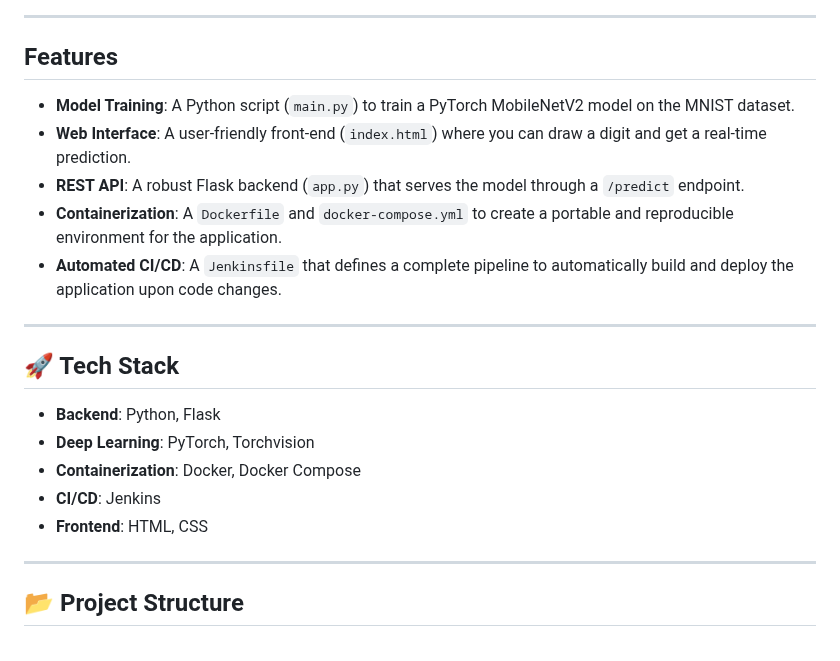
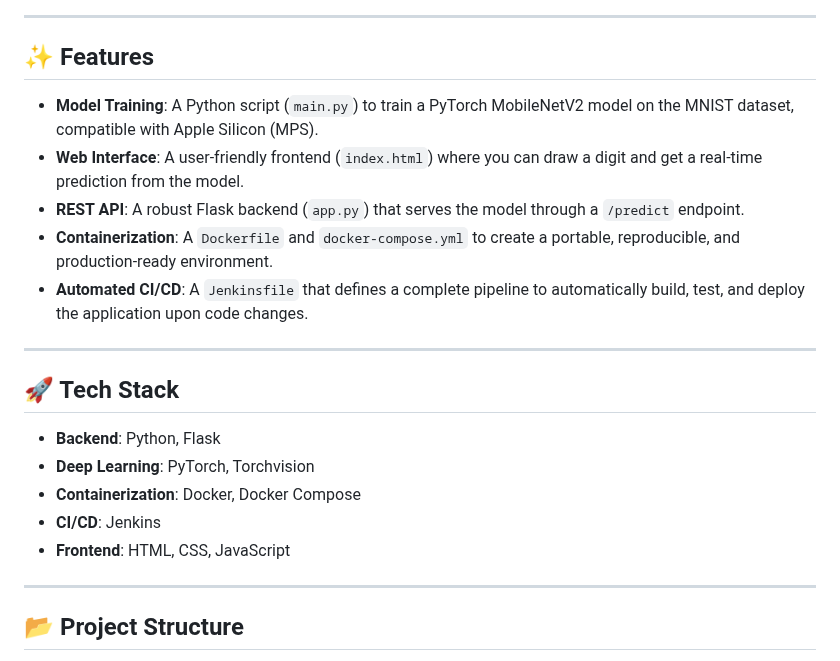
Before and after one commit to as4401s/Mnist_docker_deployment, a Markdown page: README.md, the part around one of its changes. Drawn GitHub-style.

```diff
--- a/README.md
+++ b/README.md
@@ -6,13 +6,13 @@ This project demonstrates a complete end-to-end workflow for training a deep lea
 
 ---
 
-## Features
+## ✨ Features
 
--   **Model Training**: A Python script (`main.py`) to train a PyTorch MobileNetV2 model on the MNIST dataset.
--   **Web Interface**: A user-friendly front-end (`index.html`) where you can draw a digit and get a real-time prediction.
+-   **Model Training**: A Python script (`main.py`) to train a PyTorch MobileNetV2 model on the MNIST dataset, compatible with Apple Silicon (MPS).
+-   **Web Interface**: A user-friendly frontend (`index.html`) where you can draw a digit and get a real-time prediction from the model.
 -   **REST API**: A robust Flask backend (`app.py`) that serves the model through a `/predict` endpoint.
--   **Containerization**: A `Dockerfile` and `docker-compose.yml` to create a portable and reproducible environment for the application.
--   **Automated CI/CD**: A `Jenkinsfile` that defines a complete pipeline to automatically build and deploy the application upon code changes.
+-   **Containerization**: A `Dockerfile` and `docker-compose.yml` to create a portable, reproducible, and production-ready environment.
+-   **Automated CI/CD**: A `Jenkinsfile` that defines a complete pipeline to automatically build, test, and deploy the application upon code changes.
 
 ---
 
@@ -22,7 +22,7 @@ This project demonstrates a complete end-to-end workflow for training a deep lea
 -   **Deep Learning**: PyTorch, Torchvision
 -   **Containerization**: Docker, Docker Compose
 -   **CI/CD**: Jenkins
--   **Frontend**: HTML, CSS
+-   **Frontend**: HTML, CSS, JavaScript
 
 ---
 
```
Also changed, not shown: other parts of README.md (+54 -44 lines).
